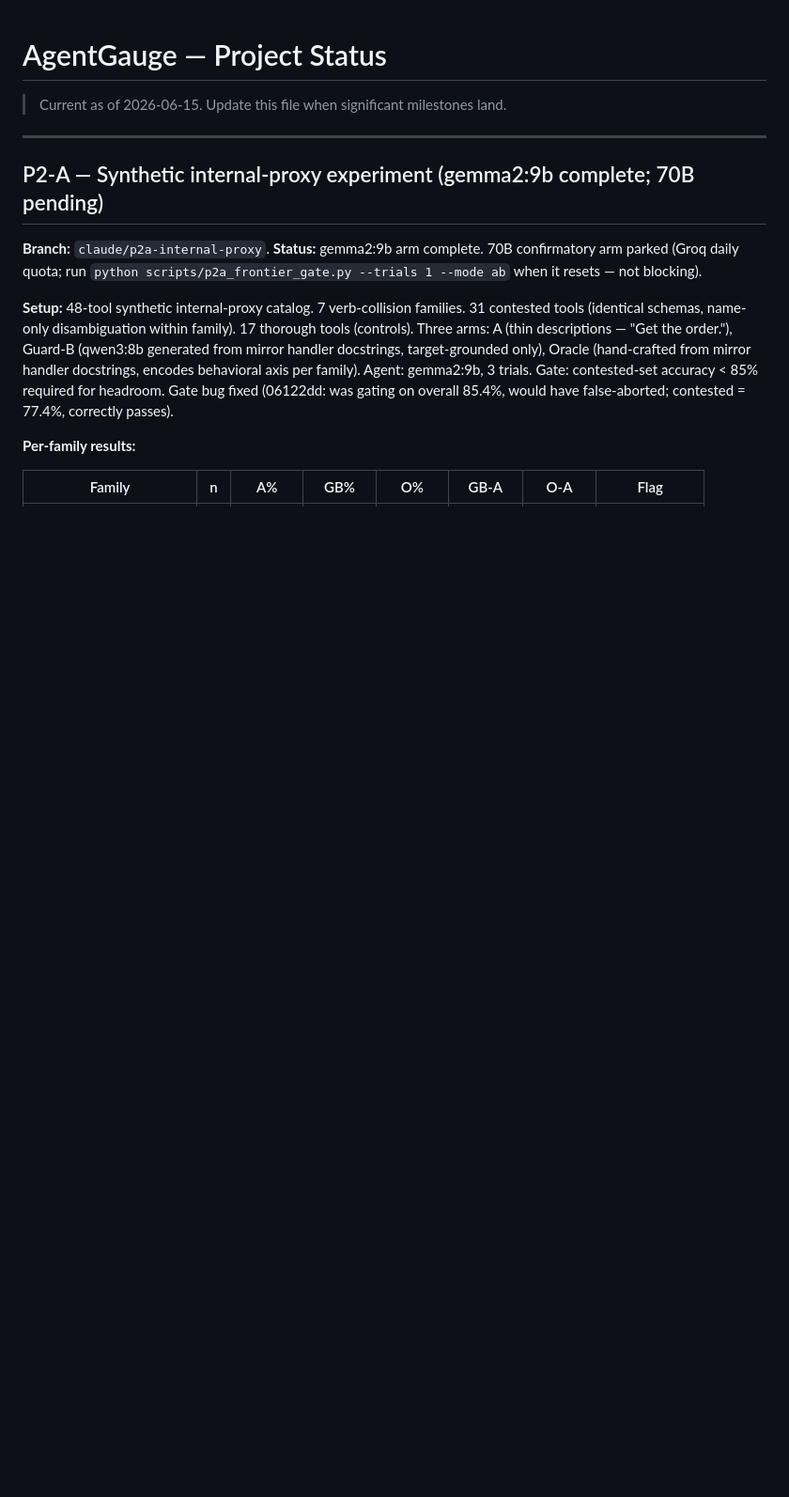
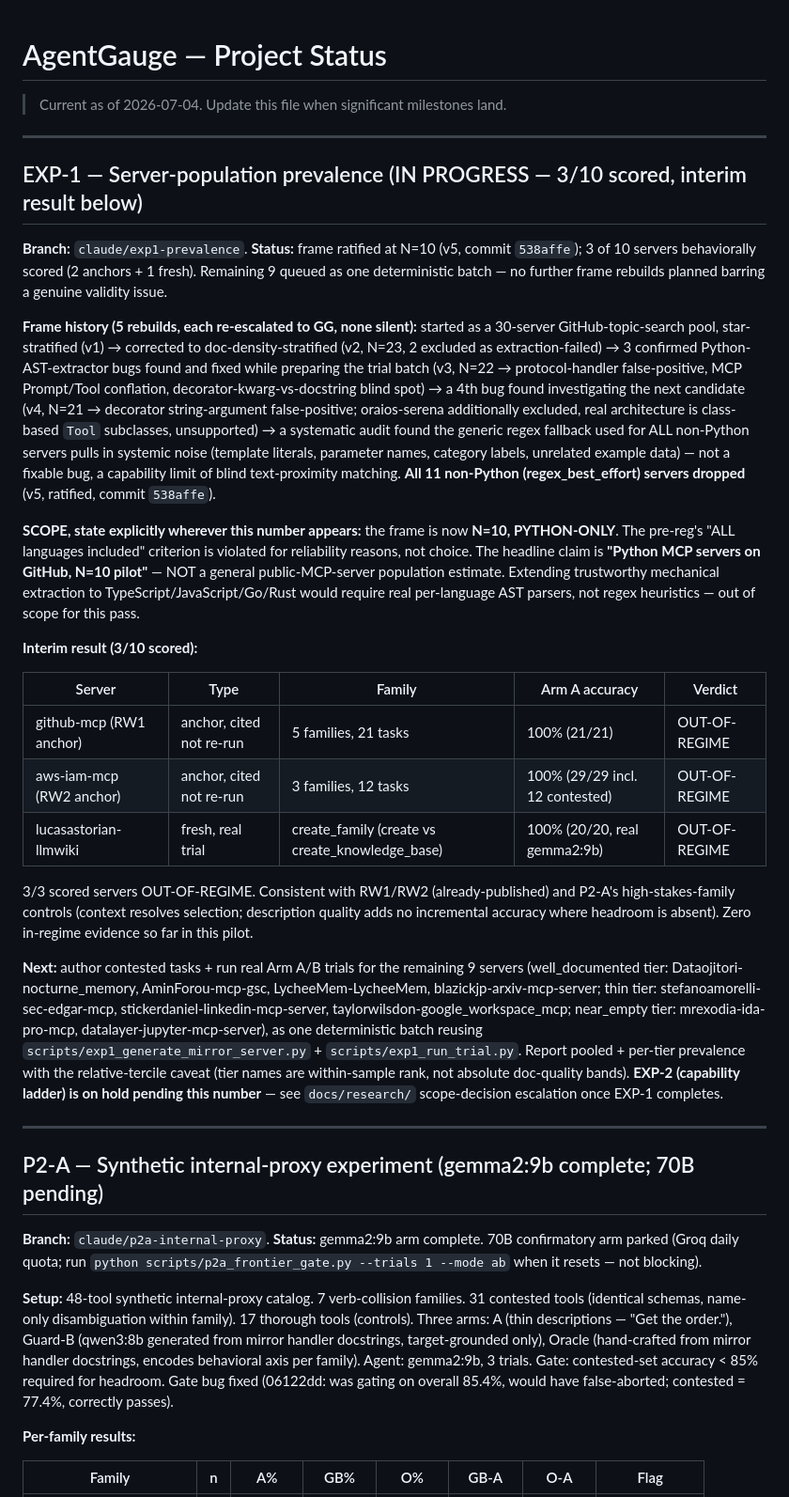
Before and after one commit to gaurav-gandhi-2411/agentgauge, a Markdown page: STATUS.md, the part around the change. Shown at 94% size. GitHub-like rendering; blank space fills up the shorter version.

Commit message:
docs(exp1): register interim result -- 3/3 scored OUT-OF-REGIME, N=10 Python-only
Records the current EXP-1 state in STATUS.md: frame history (5 rebuilds, each
re-escalated), the N=10 Python-only scope (explicitly not a general
population estimate), and the interim behavioral result (2 anchors + 1 fresh
trial, all OUT-OF-REGIME). Queues the remaining 9 servers as one batch and
notes EXP-2 is on hold pending EXP-1's completed number.

```diff
--- a/STATUS.md
+++ b/STATUS.md
@@ -1,6 +1,52 @@
 # AgentGauge — Project Status
 
-> Current as of 2026-06-15. Update this file when significant milestones land.
+> Current as of 2026-07-04. Update this file when significant milestones land.
+
+---
+
+## EXP-1 — Server-population prevalence (IN PROGRESS — 3/10 scored, interim result below)
+
+**Branch:** `claude/exp1-prevalence`. **Status:** frame ratified at N=10 (v5, commit `538affe`);
+3 of 10 servers behaviorally scored (2 anchors + 1 fresh). Remaining 9 queued as one deterministic
+batch — no further frame rebuilds planned barring a genuine validity issue.
+
+**Frame history (5 rebuilds, each re-escalated to GG, none silent):** started as a 30-server
+GitHub-topic-search pool, star-stratified (v1) → corrected to doc-density-stratified (v2, N=23,
+2 excluded as extraction-failed) → 3 confirmed Python-AST-extractor bugs found and fixed while
+preparing the trial batch (v3, N=22 → protocol-handler false-positive, MCP Prompt/Tool conflation,
+decorator-kwarg-vs-docstring blind spot) → a 4th bug found investigating the next candidate (v4, N=21
+→ decorator string-argument false-positive; oraios-serena additionally excluded, real architecture is
+class-based `Tool` subclasses, unsupported) → a systematic audit found the generic regex fallback used
+for ALL non-Python servers pulls in systemic noise (template literals, parameter names, category
+labels, unrelated example data) — not a fixable bug, a capability limit of blind text-proximity
+matching. **All 11 non-Python (regex_best_effort) servers dropped** (v5, ratified, commit `538affe`).
+
+**SCOPE, state explicitly wherever this number appears:** the frame is now **N=10, PYTHON-ONLY**.
+The pre-reg's "ALL languages included" criterion is violated for reliability reasons, not choice.
+The headline claim is **"Python MCP servers on GitHub, N=10 pilot"** — NOT a general public-MCP-server
+population estimate. Extending trustworthy mechanical extraction to TypeScript/JavaScript/Go/Rust
+would require real per-language AST parsers, not regex heuristics — out of scope for this pass.
+
+**Interim result (3/10 scored):**
+
+| Server | Type | Family | Arm A accuracy | Verdict |
+|---|---|---|---|---|
+| github-mcp (RW1 anchor) | anchor, cited not re-run | 5 families, 21 tasks | 100% (21/21) | OUT-OF-REGIME |
+| aws-iam-mcp (RW2 anchor) | anchor, cited not re-run | 3 families, 12 tasks | 100% (29/29 incl. 12 contested) | OUT-OF-REGIME |
+| lucasastorian-llmwiki | fresh, real trial | create_family (create vs create_knowledge_base) | 100% (20/20, real gemma2:9b) | OUT-OF-REGIME |
+
+3/3 scored servers OUT-OF-REGIME. Consistent with RW1/RW2 (already-published) and P2-A's
+high-stakes-family controls (context resolves selection; description quality adds no incremental
+accuracy where headroom is absent). Zero in-regime evidence so far in this pilot.
+
+**Next:** author contested tasks + run real Arm A/B trials for the remaining 9 servers (well_documented
+tier: Dataojitori-nocturne_memory, AminForou-mcp-gsc, LycheeMem-LycheeMem, blazickjp-arxiv-mcp-server;
+thin tier: stefanoamorelli-sec-edgar-mcp, stickerdaniel-linkedin-mcp-server,
+taylorwilsdon-google_workspace_mcp; near_empty tier: mrexodia-ida-pro-mcp, datalayer-jupyter-mcp-server),
+as one deterministic batch reusing `scripts/exp1_generate_mirror_server.py` +
+`scripts/exp1_run_trial.py`. Report pooled + per-tier prevalence with the relative-tercile caveat
+(tier names are within-sample rank, not absolute doc-quality bands). **EXP-2 (capability ladder) is
+on hold pending this number** — see `docs/research/` scope-decision escalation once EXP-1 completes.
 
 ---
 
```
